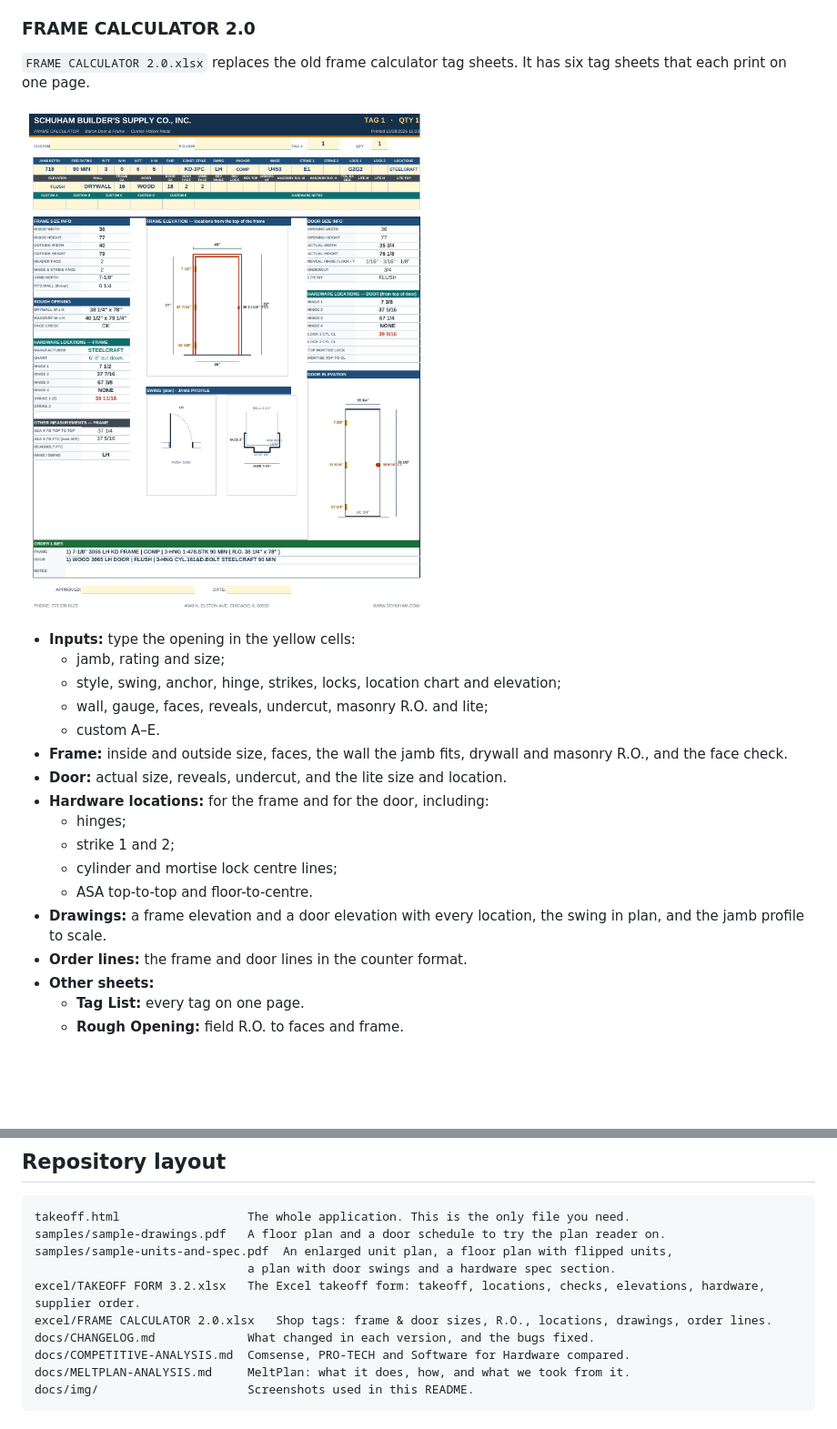
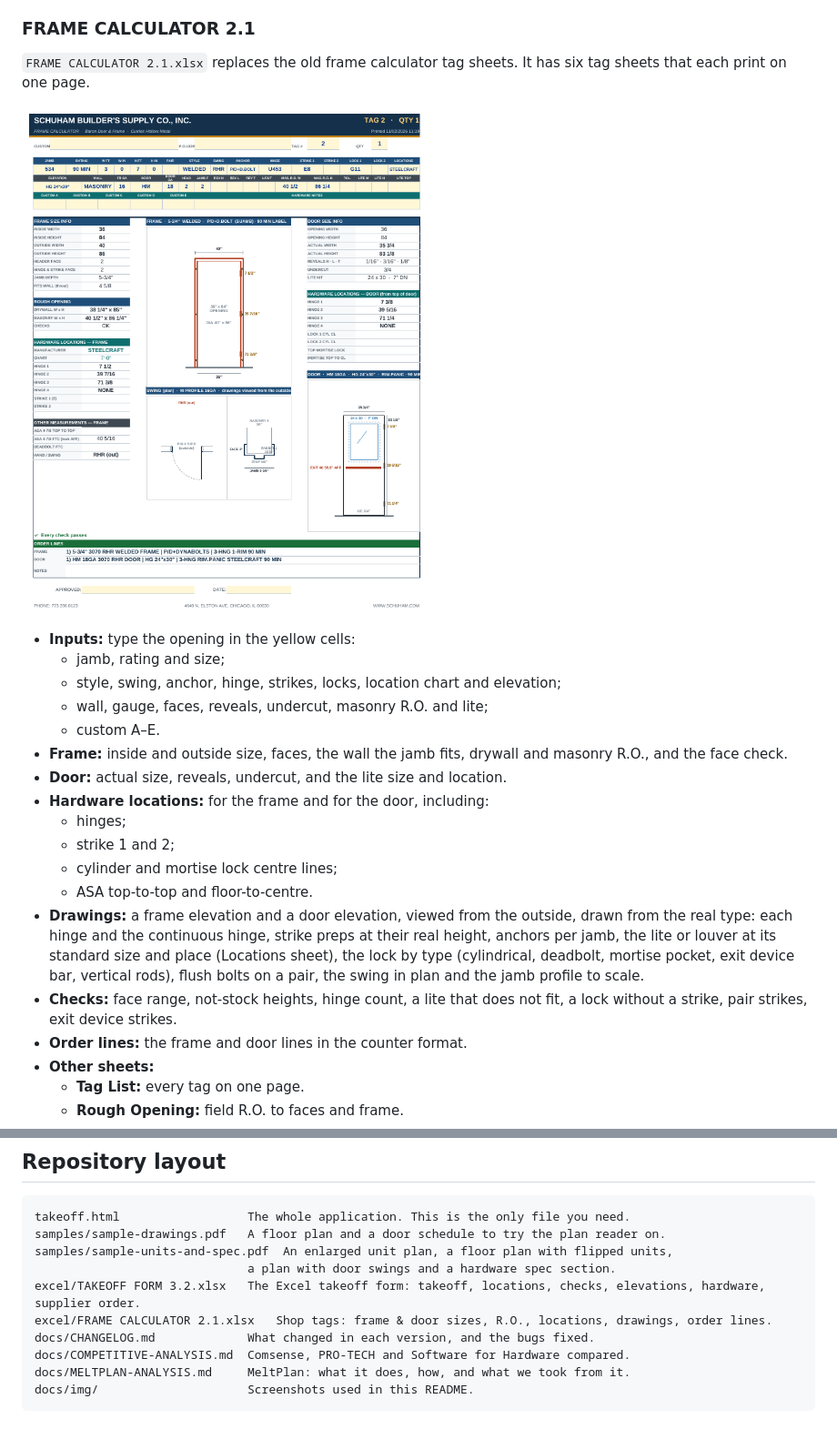
Before and after one commit to arqorio/Estimating, a Markdown page: README.md, 2 parts joined by grey strips. Shown at 91% size. Rendered like a GitHub page; pictures changed too: docs/img/excel-frame-calculator.png; blank space fills up the shorter version.

```diff
--- a/README.md
+++ b/README.md
@@ -201,9 +201,9 @@ The [`excel/`](excel/) folder has two standalone workbooks for estimators who wo
   - Summary
   - Reference: location charts, label classes, weld codes, anchors and handing
 
-### FRAME CALCULATOR 2.0
+### FRAME CALCULATOR 2.1
 
-`FRAME CALCULATOR 2.0.xlsx` replaces the old frame calculator tag sheets. It has six tag sheets that each print on one page.
+`FRAME CALCULATOR 2.1.xlsx` replaces the old frame calculator tag sheets. It has six tag sheets that each print on one page.
 
 ![Excel frame calculator tag](docs/img/excel-frame-calculator.png)
 
@@ -219,7 +219,8 @@ The [`excel/`](excel/) folder has two standalone workbooks for estimators who wo
   - strike 1 and 2;
   - cylinder and mortise lock centre lines;
   - ASA top-to-top and floor-to-centre.
-- **Drawings:** a frame elevation and a door elevation with every location, the swing in plan, and the jamb profile to scale.
+- **Drawings:** a frame elevation and a door elevation, viewed from the outside, drawn from the real type: each hinge and the continuous hinge, strike preps at their real height, anchors per jamb, the lite or louver at its standard size and place (Locations sheet), the lock by type (cylindrical, deadbolt, mortise pocket, exit device bar, vertical rods), flush bolts on a pair, the swing in plan and the jamb profile to scale.
+- **Checks:** face range, not-stock heights, hinge count, a lite that does not fit, a lock without a strike, pair strikes, exit device strikes.
 - **Order lines:** the frame and door lines in the counter format.
 - **Other sheets:**
   - **Tag List:** every tag on one page.
@@ -263,7 +264,7 @@ samples/sample-drawings.pdf   A floor plan and a door schedule to try the plan r
 samples/sample-units-and-spec.pdf  An enlarged unit plan, a floor plan with flipped units,
                               a plan with door swings and a hardware spec section.
 excel/TAKEOFF FORM 3.2.xlsx   The Excel takeoff form: takeoff, locations, checks, elevations, hardware, supplier order.
-excel/FRAME CALCULATOR 2.0.xlsx   Shop tags: frame & door sizes, R.O., locations, drawings, order lines.
+excel/FRAME CALCULATOR 2.1.xlsx   Shop tags: frame & door sizes, R.O., locations, drawings, order lines.
 docs/CHANGELOG.md             What changed in each version, and the bugs fixed.
 docs/COMPETITIVE-ANALYSIS.md  Comsense, PRO-TECH and Software for Hardware compared.
 docs/MELTPLAN-ANALYSIS.md     MeltPlan: what it does, how, and what we took from it.
```
Also changed, not shown: docs/CHANGELOG.md (+48 -0 lines), 2 other files.
